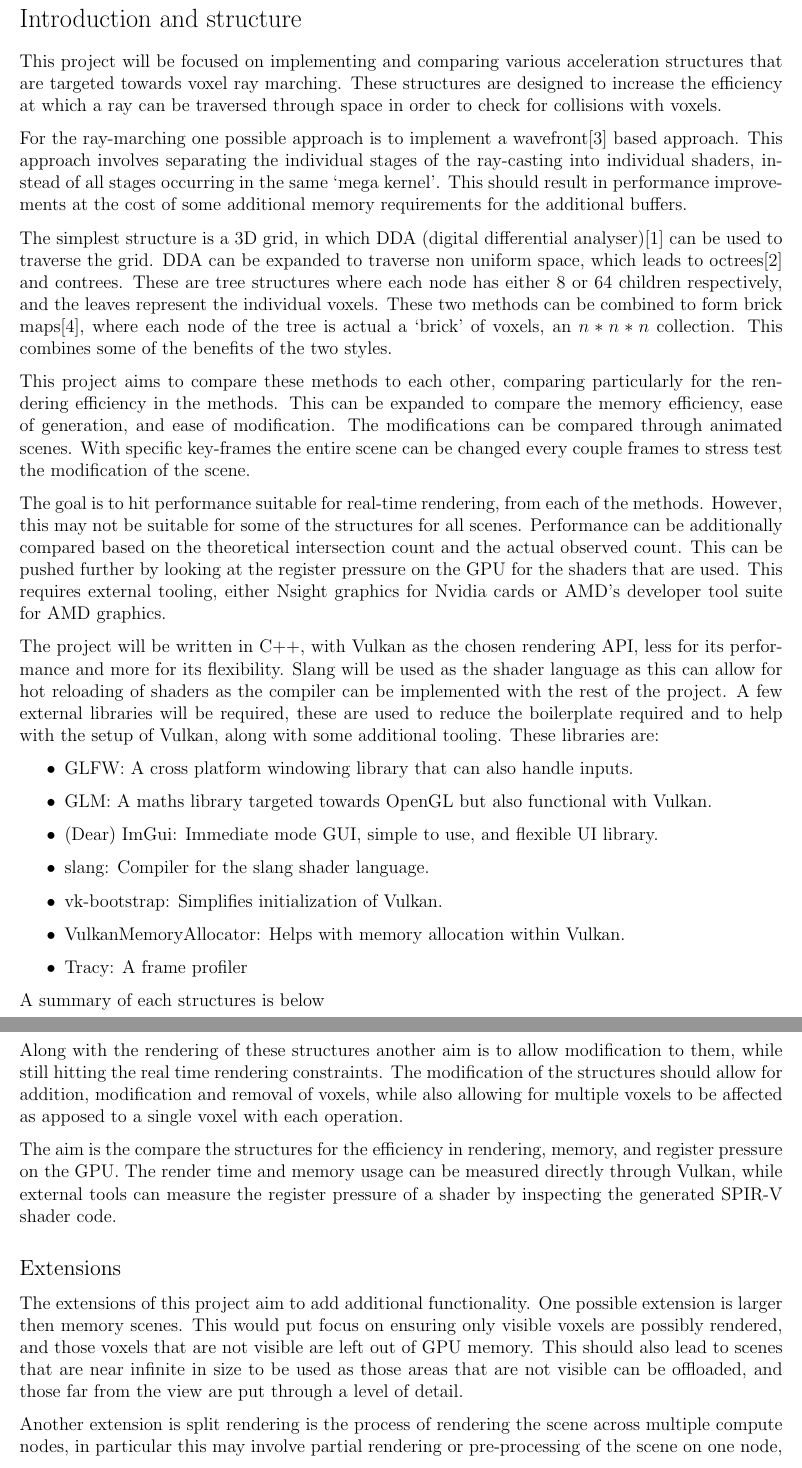
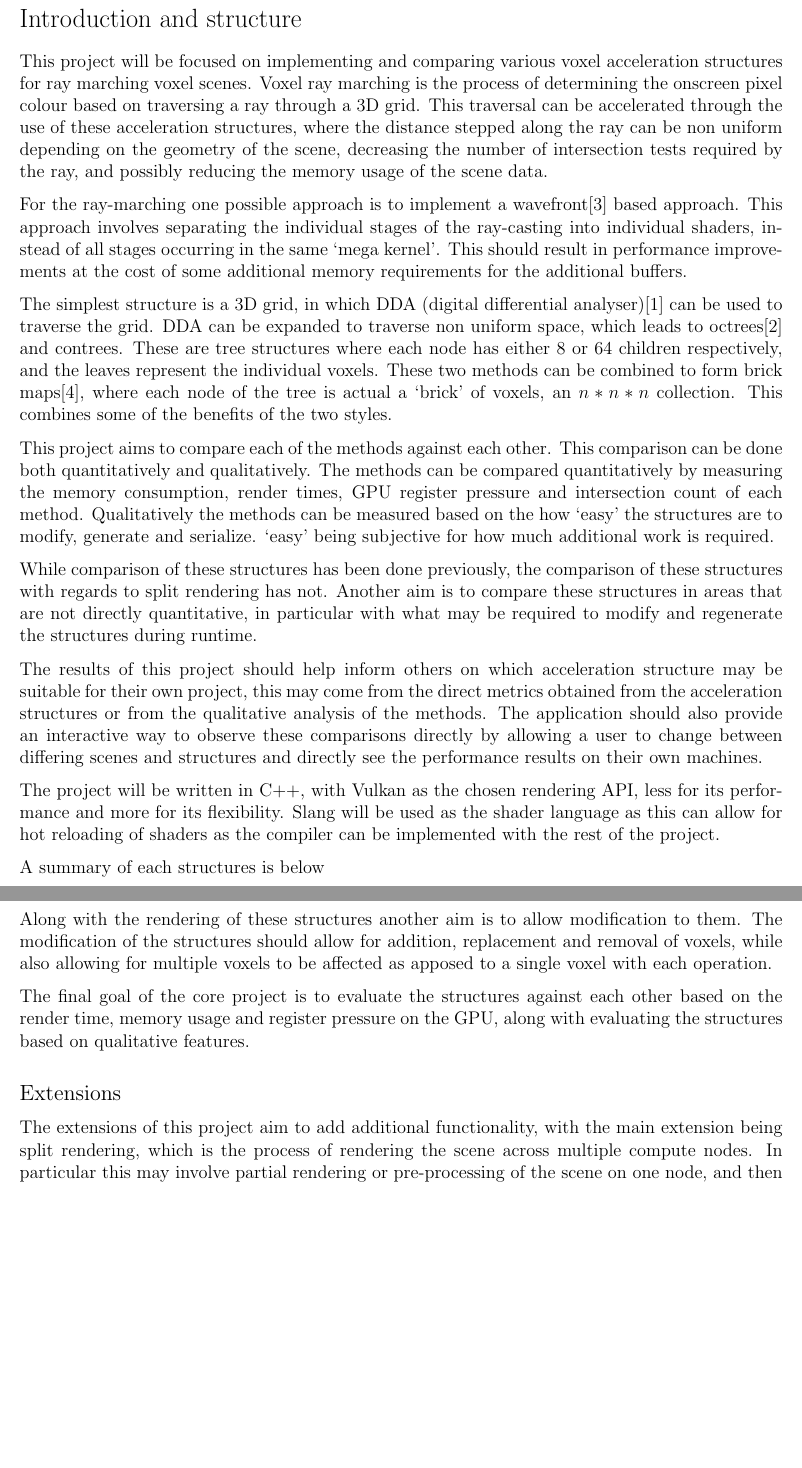
Before and after one commit to Rylthos/PartIIProject, a LaTeX document (Proposal/proposal.tex, which reads Proposal/chapters/01_introduction.tex, Proposal/chapters/02_starting_point.tex, Proposal/chapters/03_success_criteria.tex): two parts of pages 1 and 2 of 6, joined at a grey line, cut so that both start at the same text, the shorter picture padded with empty space. Compiled offline with pdfLaTeX.

Commit message:
[PROP] Addressed comments

```diff
--- a/Proposal/chapters/01_introduction.tex
+++ b/Proposal/chapters/01_introduction.tex
@@ -1,10 +1,13 @@
 \section*{Introduction and structure}
 
 This project will be focused on implementing and comparing various
-acceleration structures that are targeted towards voxel ray marching.
-These structures are designed to increase the efficiency at which a
-ray can be traversed through space in order to check for collisions with
-voxels.
+voxel acceleration structures for ray marching voxel scenes. Voxel
+ray marching is the process of determining the onscreen pixel colour based
+on traversing a ray through a 3D grid. This traversal can be accelerated through
+the use of these acceleration structures, where the distance stepped along the
+ray can be non uniform depending on the geometry of the scene,
+decreasing the number of intersection tests required by the ray,
+and possibly reducing the memory usage of the scene data.
 
 For the ray-marching one possible approach is to implement a
 wavefront\cite{laine2013wavefront} based approach. This approach
@@ -24,44 +27,36 @@ maps\cite{van2015brickmap}, where each node of the tree is actual
 a `brick' of voxels, an $n*n*n$ collection. This combines some of the
 benefits of the two styles.
 
-This project aims to compare these methods to each other, comparing
-particularly for the rendering efficiency in the methods. This
-can be expanded to compare the memory efficiency, ease of generation,
-and ease of modification. The modifications can be compared through
-animated scenes. With specific key-frames the entire scene can be changed every
-couple frames to stress test the modification of the scene.
+This project aims to compare each of the methods against each other.
+This comparison can be done both quantitatively and qualitatively.
+The methods can be compared quantitatively by measuring the
+memory consumption, render times, GPU register pressure and
+intersection count of each method.
+Qualitatively the methods can be measured based on the how `easy' the
+structures are to modify, generate and serialize. `easy' being subjective
+for how much additional work is required.
 
-The goal is to hit performance suitable for real-time rendering, from each
-of the methods. However, this may not be suitable for some of the structures
-for all scenes.
-Performance can be additionally compared based on the theoretical
-intersection count and the actual observed count. This can be
-pushed further by looking at the register pressure on the GPU for
-the shaders that are used. This requires external tooling, either
-Nsight graphics for Nvidia cards or AMD's developer tool suite
-for AMD graphics.
+While comparison of these structures has been done previously, the comparison
+of these structures with regards to split rendering has not. Another aim is to
+compare these structures in areas that are not directly quantitative,
+in particular with what may be required to modify and regenerate the structures
+during runtime.
+
+The results of this project should help inform others on which
+acceleration structure may be suitable for their own project, this
+may come from the direct metrics obtained from the acceleration
+structures or from the qualitative analysis of the methods.
+The application should also provide an interactive way to observe these
+comparisons directly by allowing a user to change between differing scenes
+and structures and directly see the performance results on their own machines.
 
 The project will be written in C++, with Vulkan as the chosen rendering API,
 less for its performance and more for its flexibility.
 Slang will be used as the shader language as this can allow for hot reloading
 of shaders as the compiler can be implemented with the rest of the project.
-A few external libraries will be required, these are used to reduce the
-boilerplate required and to help with the setup of Vulkan, along with
-some additional tooling. These libraries are:
-\begin{itemize}
-  \item GLFW: A cross platform windowing library that can also handle inputs.
-  \item GLM: A maths library targeted towards OpenGL but also
-    functional with Vulkan.
-  \item (Dear) ImGui: Immediate mode GUI, simple to use, and flexible
-    UI library.
-  \item slang: Compiler for the slang shader language.
-  \item vk-bootstrap: Simplifies initialization of Vulkan.
-  \item VulkanMemoryAllocator: Helps with memory allocation within Vulkan.
-  \item Tracy: A frame profiler
-\end{itemize}
 
 A summary of each structures is below
-\begin{itemize}
+\begin{itemize}[noitemsep]
   \item 3D grids \\
     Each voxel is individual within a 3D grid. DDA can be used to
     trace through the grid and check for collisions. This can be
@@ -94,26 +89,19 @@ alternatively by generating voxels based on a mesh. This skin of a mesh can
 be generated by checking if any triangle of a mesh intersects a grid of cubes.
 
 Along with the rendering of these structures another aim is to allow
-modification to them, while still hitting the real time rendering constraints.
-The modification of the structures should allow for addition, modification and
-removal of voxels, while also allowing for multiple voxels to be
-affected as apposed to a single voxel with each operation.
+modification to them. The modification of the structures should allow
+for addition, replacement and removal of voxels, while also allowing
+for multiple voxels to be affected as apposed to a single voxel with
+each operation.
 
-The aim is the compare the structures for the efficiency in
-rendering, memory, and register pressure
-on the GPU. The render time and memory usage can be measured directly
-through Vulkan, while external tools can measure the register
-pressure of a shader by inspecting the generated SPIR-V shader code.
+The final goal of the core project is to evaluate the structures against each
+other based on the render time, memory usage and register pressure on
+the GPU, along
+with evaluating the structures based on qualitative features.
 
 \subsection*{Extensions}
-The extensions of this project aim to add additional functionality. One possible
-extension is larger then memory scenes. This would put focus on ensuring only
-visible voxels are possibly rendered, and those voxels that are not visible
-are left out of GPU memory. This should also lead to scenes that are
-near infinite in size to be used as those areas that are not visible can
-be offloaded, and those far from the view are put through a level of detail.
-
-Another extension is split rendering is the process of rendering the
-scene across multiple compute nodes, in particular this may involve
-partial rendering or pre-processing of the scene on one node, and
-then finishing the rendering and display of the scene on a separate
+The extensions of this project aim to add additional functionality,
+with the main extension being split rendering, which is the process of
+rendering the scene across multiple compute nodes. In particular this
+may involve partial rendering or pre-processing of the scene on one node, and
+then completing the rendering and displaying of the scene on a separate
--- a/Proposal/chapters/02_starting_point.tex
+++ b/Proposal/chapters/02_starting_point.tex
@@ -7,0 +5,2 @@ however it is designed to be similar to HLSL which somewhat follows GLSL.
+Vulkan, and GLSL with regards to implementing various graphics
+techniques and projects.
--- a/Proposal/chapters/03_success_criteria.tex
+++ b/Proposal/chapters/03_success_criteria.tex
@@ -1,12 +1,18 @@
 \section*{Success Criteria}
 
-The project will be deemed a success if:
-\begin{itemize}
-  \item It is possible to change the acceleration structure with minimal changes
-  \item The performance of an acceleration structure can be measured
-  \item The performance of the acceleration structures follow what is expected
-  \item The implementations are performant to enable real-time rendering, where
-    it applies
-  \item The scenes can be modified, either by a user or
-    programmatically (animations)
-  \item Scenes can be loaded to test the structures in various ways
+The core project will be deemed a success if:
+\begin{itemize}[noitemsep]
+  \item Shaders are reloaded during runtime after the source file is modified
+  \item The 5 acceleration structures, (3D grid, 3D texture, Octree,
+    Contrees, Brickmaps) are implemented
+    \begin{itemize}
+      \item Structures can be used for ray-marching
+      \item Structures can be modified
+      \item Structures can be created during runtime from files
+    \end{itemize}
+  \item The used acceleration structure can be changed during runtime
+  \item Metrics of the structures can be measured
+    \begin{itemize}
+      \item Memory consumption
+      \item Render time
+      \item GPU register pressure
--- a/Proposal/chapters/04_plan.tex
+++ b/Proposal/chapters/04_plan.tex
@@ -146 +144,0 @@ either for additional tasks, or for continuing work on the previous tasks.
-Github projects will be used to split these tasks into further subcomponents and
--- a/Proposal/preamble/packages.tex
+++ b/Proposal/preamble/packages.tex
@@ -1,6 +1,7 @@
 \usepackage{import}
 \usepackage{parskip}
 \usepackage{tabularray}
+\usepackage{enumitem}
 
 \usepackage[backend=biber]{biblatex}
 
```
Also changed, not shown: Proposal/chapters/01_introduction.tex (5 more changed lines), Proposal/chapters/02_starting_point.tex (5 more changed lines), Proposal/chapters/03_success_criteria.tex (4 more changed lines), Proposal/chapters/04_plan.tex (8 more changed lines), 2 other files.
